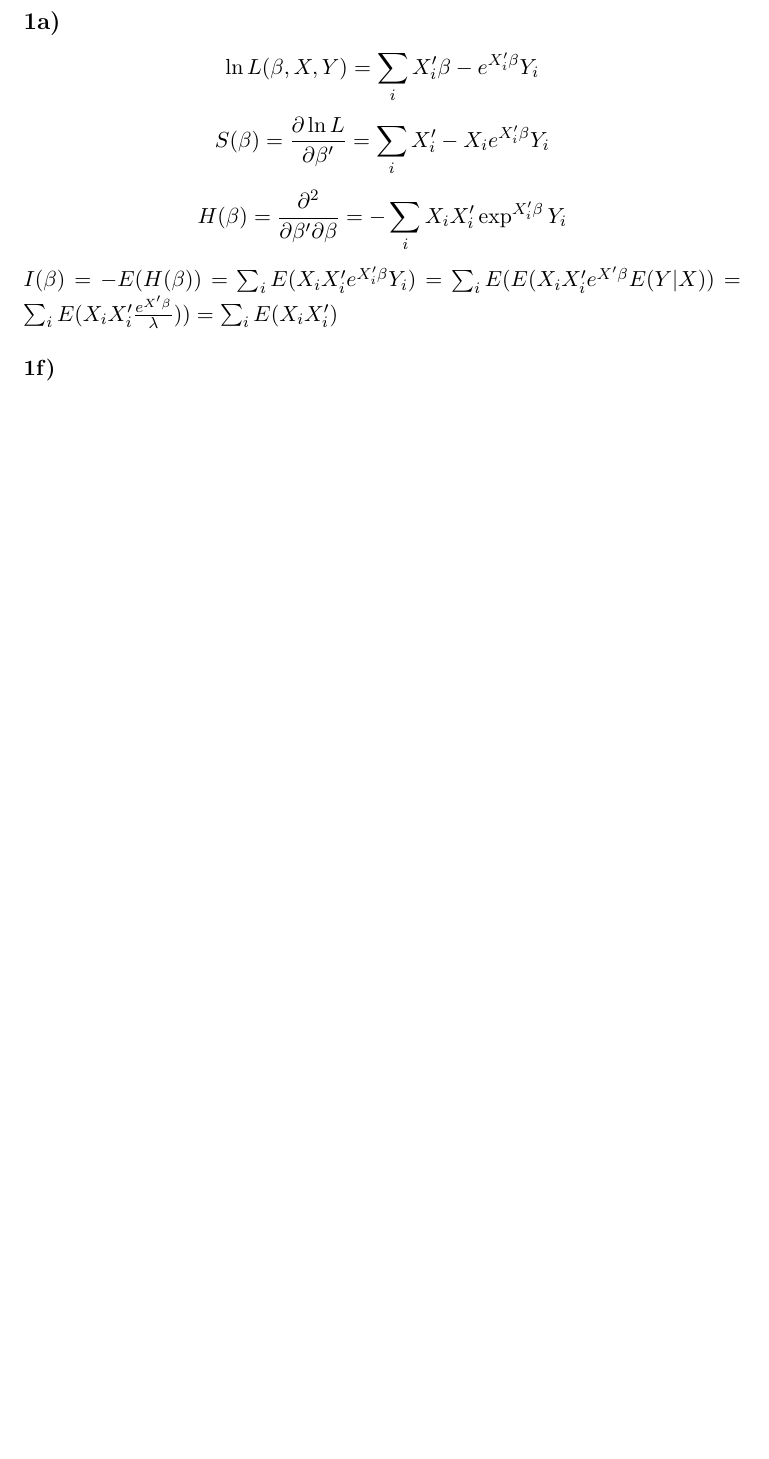
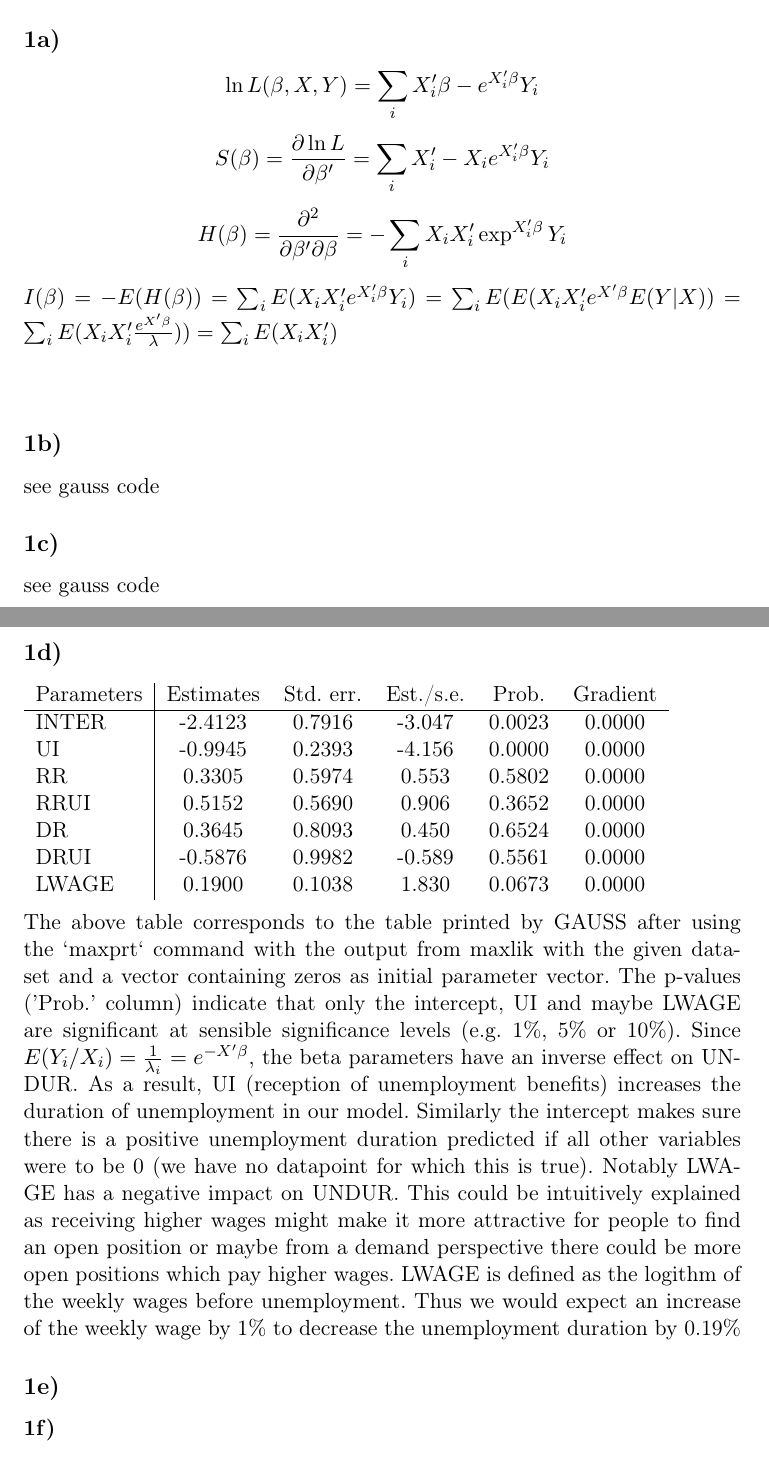
Before and after one commit to joidegn/econ-take-home, a LaTeX document (848553.tex): part of the page before the commit and two parts of pages 1 and 2 of 2 after it, the two joined at a grey line, cut so that both start at the same text, the shorter picture padded with empty space. Compiled offline with pdfLaTeX.

Commit message:
added some basic interpretations to tex file

```diff
--- a/848553.tex
+++ b/848553.tex
@@ -31,6 +31,28 @@ $$S(\beta) = \frac{\partial\ln L}{\partial \beta'} = \sum_iX_i' - X_ie^{X_i'\bet
 $$H(\beta) = \frac{\partial^2}{\partial \beta' \partial \beta} = -\sum_iX_iX_i'\exp^{X_i'\beta}Y_i$$
 $I(\beta) = -E(H(\beta)) = \sum_i E(X_iX_i'e^{X_i'\beta}Y_i) = \sum_i E(E(X_iX_i'e^{X'\beta} E(Y|X)) = \sum_i E(X_iX_i'\frac{e^{X'\beta}}{\lambda})) = \sum_i E(X_iX_i')$ \\
 \\
+\subsection{}
+see gauss code
+\subsection{}
+see gauss code
+\subsection{}
+\begin{tabular}{ l | c c c c c }
+Parameters & Estimates & Std. err. & Est./s.e. & Prob. & Gradient \\
+\hline
+	INTER & -2.4123 & 0.7916 & -3.047 & 0.0023 & 0.0000 \\
+	UI & -0.9945 & 0.2393 & -4.156 & 0.0000 & 0.0000 \\
+	RR & 0.3305 & 0.5974 & 0.553 & 0.5802 & 0.0000 \\
+	RRUI & 0.5152 & 0.5690 & 0.906 & 0.3652 & 0.0000 \\
+	DR & 0.3645 & 0.8093 & 0.450 & 0.6524 & 0.0000 \\
+	DRUI & -0.5876 & 0.9982 & -0.589 & 0.5561 & 0.0000 \\
+	LWAGE & 0.1900 & 0.1038 & 1.830 & 0.0673 & 0.0000 \\
+\end{tabular}
+\\
+\\
+The above table corresponds to the table printed by GAUSS after using the `maxprt` command with the output from maxlik with the given dataset and a vector containing zeros as initial parameter vector. The p-values ('Prob.' column) indicate that only the intercept, UI and maybe LWAGE are significant at sensible significance levels (e.g. 1\%, 5\% or 10\%). Since $E(Y_i/X_i) = \frac{1}{\lambda_i} = e^{-X'\beta}$, the beta parameters have an inverse effect on UNDUR. As a result, UI (reception of unemployment benefits) increases the duration of unemployment in our model. Similarly the intercept makes sure there is a positive unemployment duration predicted if all other variables were to be 0 (we have no datapoint for which this is true). Notably LWAGE has a negative impact on UNDUR. This could be intuitively explained as receiving higher wages might make it more attractive for people to find an open position or maybe from a demand perspective there could be more open positions which pay higher wages. LWAGE is defined as the logithm of the weekly wages before unemployment. Thus we would expect an increase of the weekly wage by 1\% to decrease the unemployment duration by 0.19\%
+
+\subsection{}
+
 \textbf{1f)}
 $$PE(X_i) = \frac{\partial E(Y_i/X_i)}{\partial LWAGE_i} = \frac{\partial{\frac{1}{\lambda_i}}}{\partial LWAGE_i} = \frac{\partial{\frac{1}{\lambda_i}}}{\partial X_i^7} = -\beta_7\exp(-X_i'\beta) = \frac{-\beta_7}{\lambda_i}$$ Where $X_i^7$ denotes the seventh value of the vector $X_i$.
 \end{document}
```
Also changed, not shown: 848553.tex (2 more changed lines), 2 other files.
